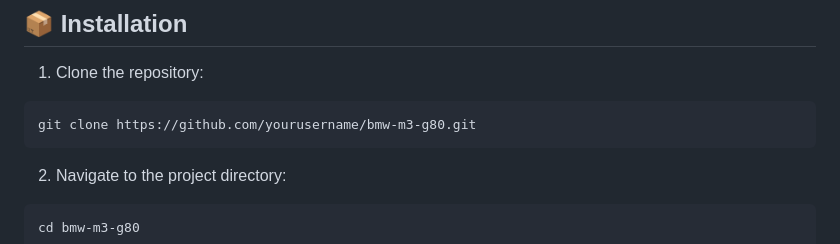
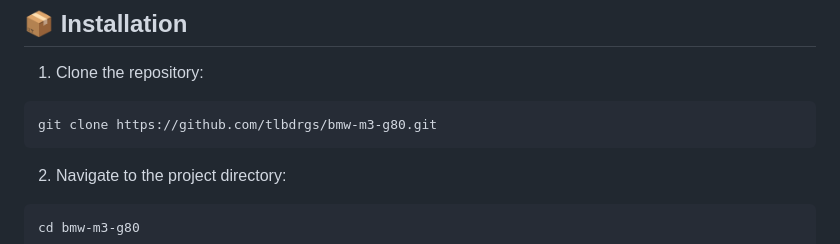
Before and after one commit to tlbdrgs/html-css-bmw-m3-g80, a Markdown page: README.md, the part around the change. Rendered like a GitHub page.

Commit message:
Update repository URL in README

````diff
--- a/README.md
+++ b/README.md
@@ -23,7 +23,7 @@ Open `index.html` in your browser to view the site locally.
 1. Clone the repository:
 
 ```bash
-git clone https://github.com/yourusername/bmw-m3-g80.git
+git clone https://github.com/tlbdrgs/bmw-m3-g80.git
 ```
 
 2. Navigate to the project directory:
````
